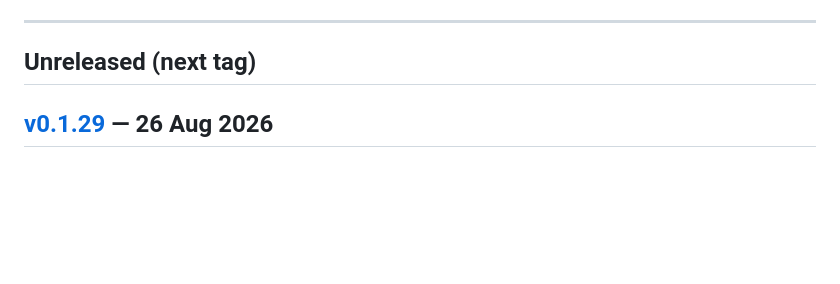
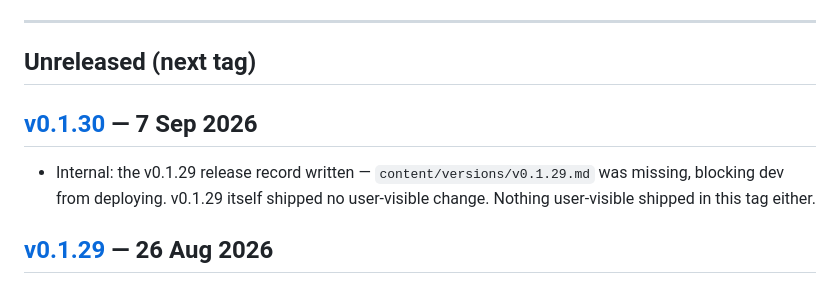
Before and after one commit to VoiceDebrief/VoiceDebrief__Website, a Markdown page: CHANGELOG.md, the part around the change. GitHub-like rendering; blank space fills up the shorter version.

```diff
--- a/CHANGELOG.md
+++ b/CHANGELOG.md
@@ -17,6 +17,10 @@ the Updates page is the story. One entry per tag, newest first, grounded in
 ---
 
 ## Unreleased (next tag)
+
+## [v0.1.30](https://github.com/sgraph-ai/SGraph-AI__SaaS__WhatsApp__Audio__Transcription/compare/v0.1.29...v0.1.30) — 7 Sep 2026
+
+- Internal: the v0.1.29 release record written — `content/versions/v0.1.29.md` was missing, blocking dev from deploying. v0.1.29 itself shipped no user-visible change. Nothing user-visible shipped in this tag either.
 
 ## [v0.1.29](https://github.com/sgraph-ai/SGraph-AI__SaaS__WhatsApp__Audio__Transcription/compare/v0.1.28...v0.1.29) — 26 Aug 2026
 
```
Also changed, not shown: content/versions/v0.1.30.md (added, +7 -0 lines).
